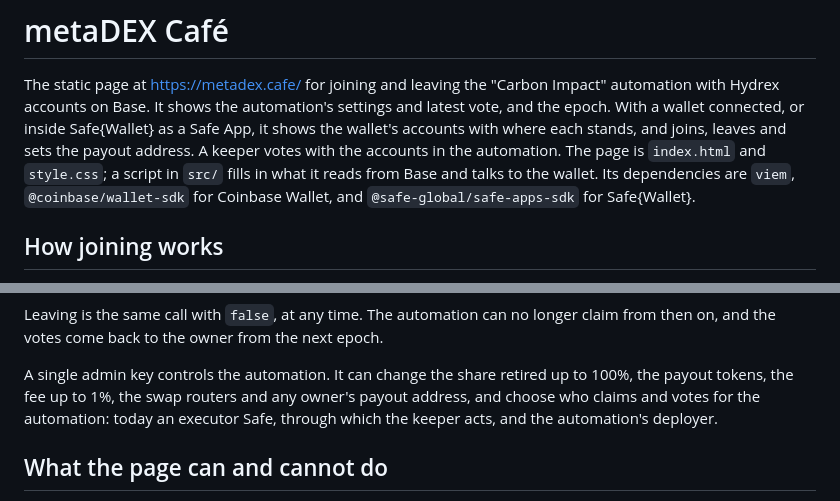
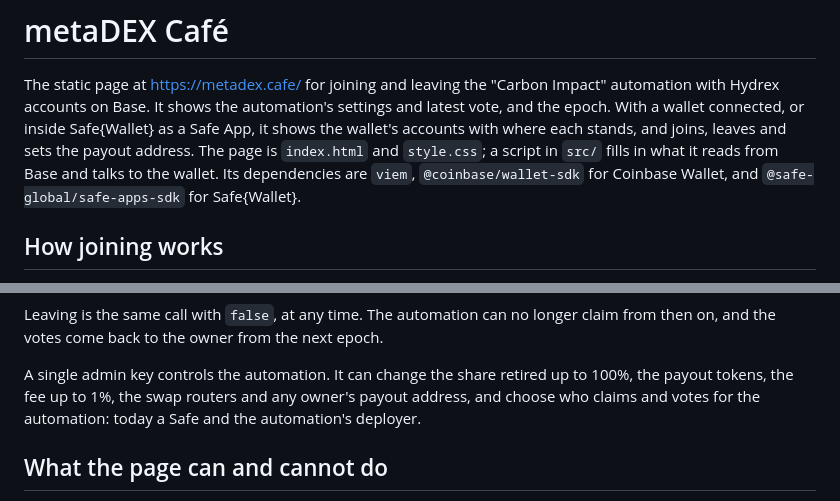
Before and after one commit to leo-klima-agents/metadex.cafe, a Markdown page: README.md, 2 parts joined by grey strips. Rendered like a GitHub page.

Commit message:
Stop mentioning a keeper in the README
Co-Authored-By: Claude Opus 5.5 <noreply@anthropic.com>
Claude-Session: https://claude.ai/code/session_01UgyKT9H5xHaDA73yVAJwvW

```diff
--- a/README.md
+++ b/README.md
@@ -3,9 +3,9 @@
 The static page at <https://metadex.cafe/> for joining and leaving the "Carbon Impact" automation with Hydrex accounts
 on Base. It shows the automation's settings and latest vote, and the epoch. With a wallet connected, or inside
 Safe{Wallet} as a Safe App, it shows the wallet's accounts with where each stands, and joins, leaves and sets the payout
-address. A keeper votes with the accounts in the automation. The page is `index.html` and `style.css`; a script in
-`src/` fills in what it reads from Base and talks to the wallet. Its dependencies are `viem`, `@coinbase/wallet-sdk` for
-Coinbase Wallet, and `@safe-global/safe-apps-sdk` for Safe{Wallet}.
+address. The page is `index.html` and `style.css`; a script in `src/` fills in what it reads from Base and talks to the
+wallet. Its dependencies are `viem`, `@coinbase/wallet-sdk` for Coinbase Wallet, and `@safe-global/safe-apps-sdk` for
+Safe{Wallet}.
 
 ## How joining works
 
@@ -25,8 +25,8 @@ Leaving is the same call with `false`, at any time. The automation can no longer
 back to the owner from the next epoch.
 
 A single admin key controls the automation. It can change the share retired up to 100%, the payout tokens, the fee up to
-1%, the swap routers and any owner's payout address, and choose who claims and votes for the automation: today an
-executor Safe, through which the keeper acts, and the automation's deployer.
+1%, the swap routers and any owner's payout address, and choose who claims and votes for the automation: today a Safe
+and the automation's deployer.
 
 ## What the page can and cannot do
 
```
